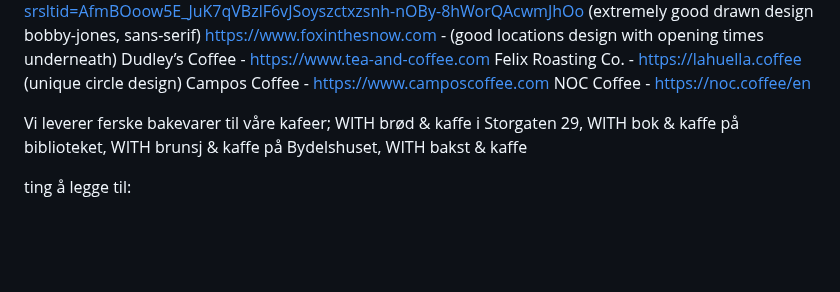
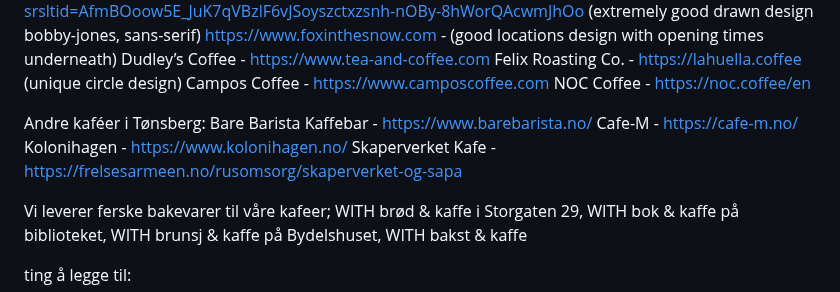
Before and after one commit to jespergran98/withCafe, a Markdown page: README.md, the part around the change. Drawn GitHub-style; blank space fills up the shorter version.

Commit message:
tønsberg cafeer

```diff
--- a/README.md
+++ b/README.md
@@ -48,6 +48,12 @@ Dudley’s Coffee - https://www.tea-and-coffee.com
 Felix Roasting Co. - https://lahuella.coffee (unique circle design)
 Campos Coffee - https://www.camposcoffee.com
 NOC Coffee - https://noc.coffee/en
+
+Andre kaféer i Tønsberg:
+Bare Barista Kaffebar - https://www.barebarista.no/
+Cafe-M - https://cafe-m.no/
+Kolonihagen - https://www.kolonihagen.no/
+Skaperverket Kafe - https://frelsesarmeen.no/rusomsorg/skaperverket-og-sapa
 
 
 Vi leverer ferske bakevarer til våre kafeer;
```
